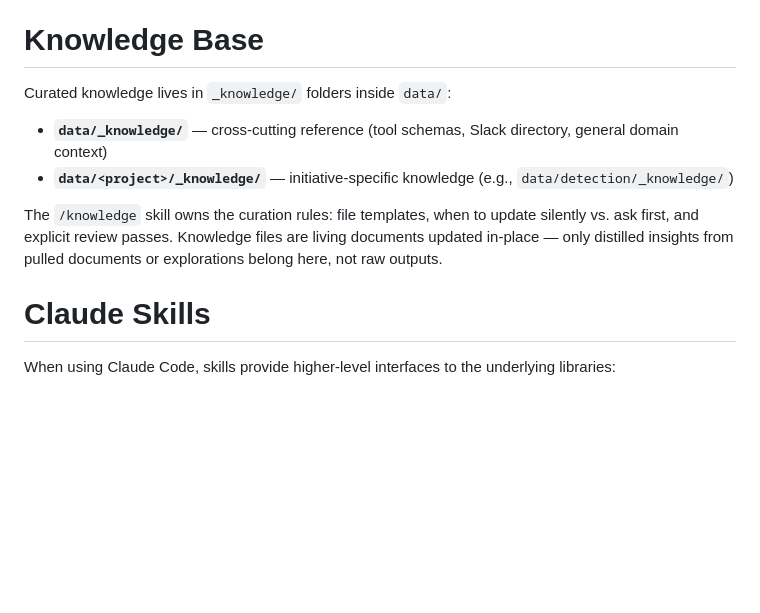
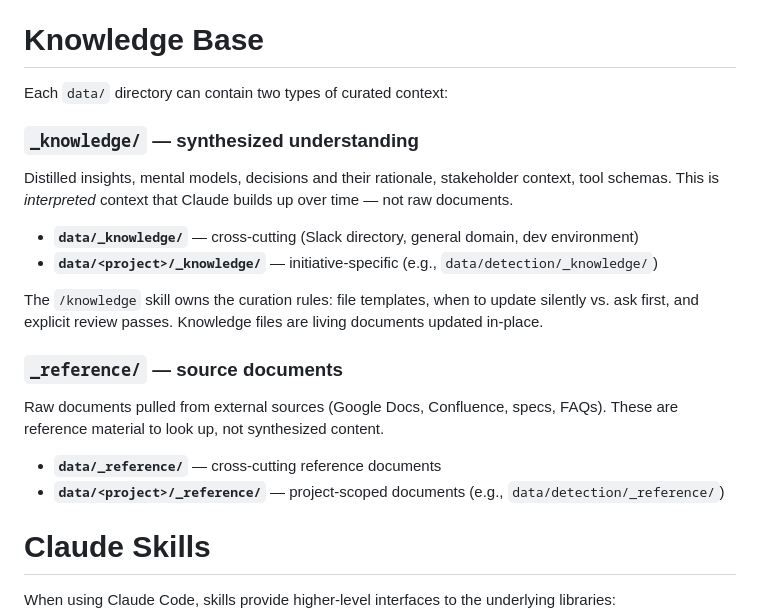
Before and after one commit to pcarioufr/box, a Markdown page: README.md, the part around the change. Drawn GitHub-style; blank space fills up the shorter version.

Commit message:
upgrade data directory canonical structure

```diff
--- a/README.md
+++ b/README.md
@@ -43,12 +43,23 @@ cp env.example .env   # Add your credentials (Atlassian, Datadog, Snowflake)
 
 # Knowledge Base
 
-Curated knowledge lives in `_knowledge/` folders inside `data/`:
+Each `data/` directory can contain two types of curated context:
 
-- **`data/_knowledge/`** — cross-cutting reference (tool schemas, Slack directory, general domain context)
-- **`data/<project>/_knowledge/`** — initiative-specific knowledge (e.g., `data/detection/_knowledge/`)
+### `_knowledge/` — synthesized understanding
 
-The `/knowledge` skill owns the curation rules: file templates, when to update silently vs. ask first, and explicit review passes. Knowledge files are living documents updated in-place — only distilled insights from pulled documents or explorations belong here, not raw outputs.
+Distilled insights, mental models, decisions and their rationale, stakeholder context, tool schemas. This is *interpreted* context that Claude builds up over time — not raw documents.
+
+- **`data/_knowledge/`** — cross-cutting (Slack directory, general domain, dev environment)
+- **`data/<project>/_knowledge/`** — initiative-specific (e.g., `data/detection/_knowledge/`)
+
+The `/knowledge` skill owns the curation rules: file templates, when to update silently vs. ask first, and explicit review passes. Knowledge files are living documents updated in-place.
+
+### `_reference/` — source documents
+
+Raw documents pulled from external sources (Google Docs, Confluence, specs, FAQs). These are reference material to look up, not synthesized content.
+
+- **`data/_reference/`** — cross-cutting reference documents
+- **`data/<project>/_reference/`** — project-scoped documents (e.g., `data/detection/_reference/`)
 
 
 # Claude Skills
```
